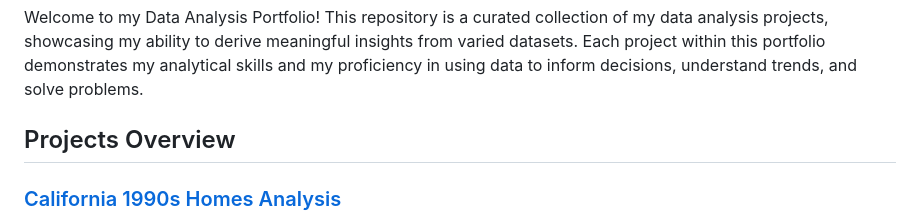
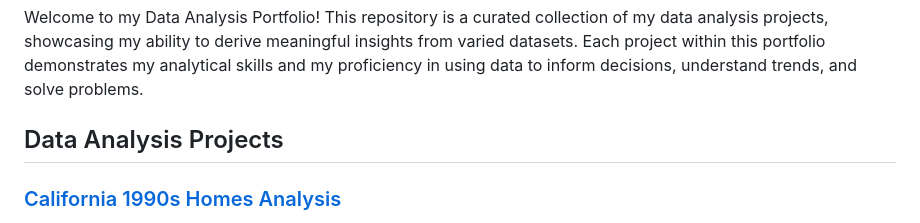
Before and after one commit to mohamad00122/Data_Analysis_Portfolio, a Markdown page: README.md, the part around one of its changes. GitHub-like rendering.

```diff
--- a/README.md
+++ b/README.md
@@ -2,7 +2,7 @@
 
 Welcome to my Data Analysis Portfolio! This repository is a curated collection of my data analysis projects, showcasing my ability to derive meaningful insights from varied datasets. Each project within this portfolio demonstrates my analytical skills and my proficiency in using data to inform decisions, understand trends, and solve problems.
 
-## Projects Overview
+## Data Analysis Projects
 
 ### [California 1990s Homes Analysis](/California_1990s_homes_analysis)
 A detailed exploration of the housing market in California during the 1990s, focusing on the relationships between income levels, the age of housing, and housing prices.
```
Also changed, not shown: other parts of README.md (+4 -3 lines).
